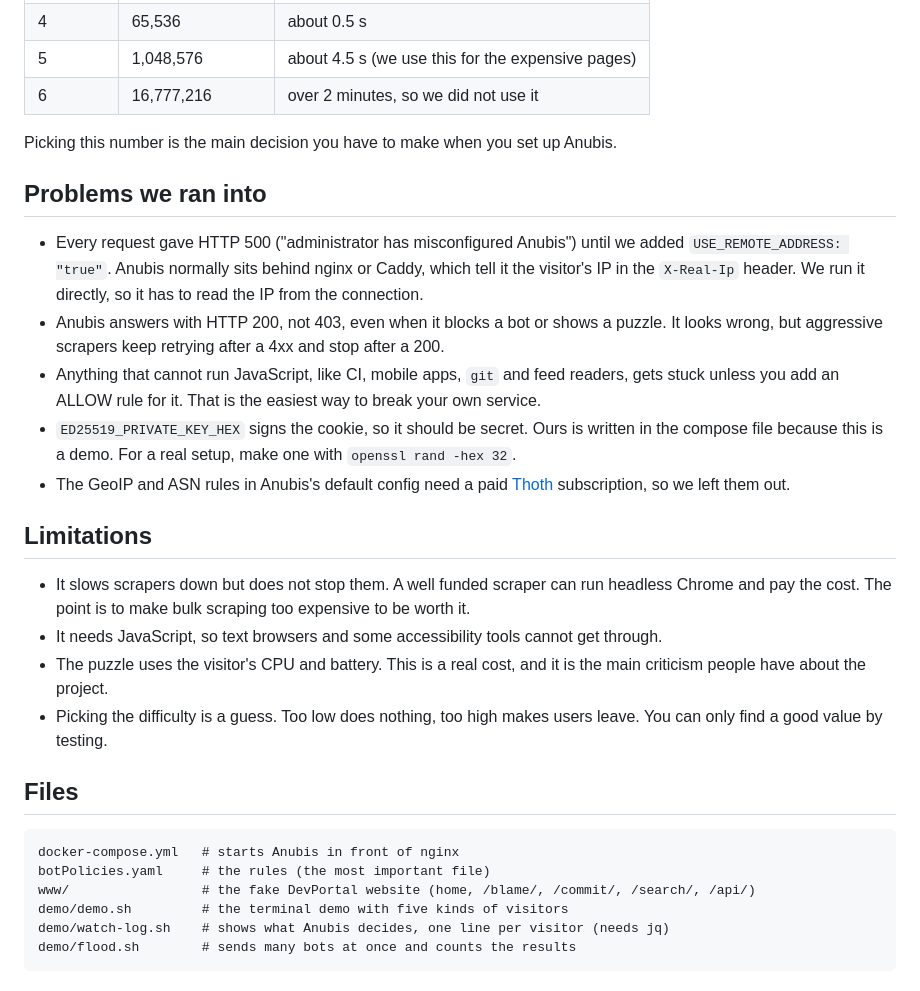
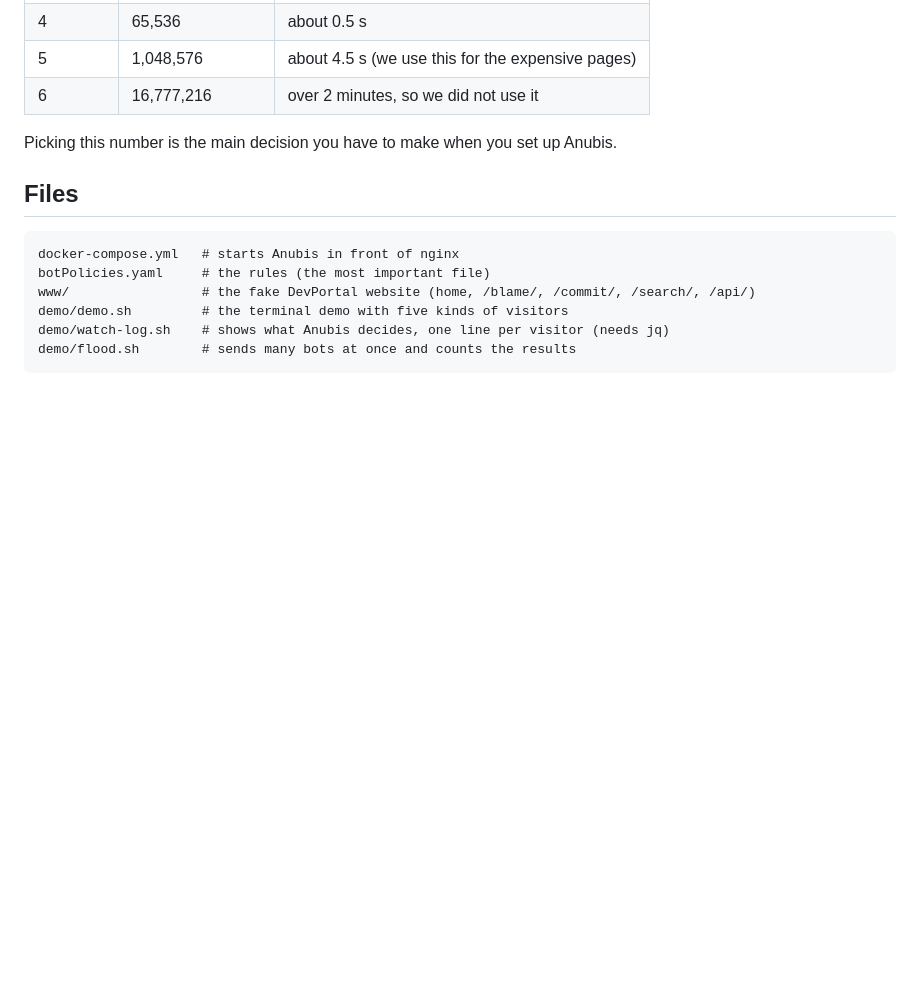
Before and after one commit to u6610909/anubis-demo, a Markdown page: README.md, the part around the change. GitHub-like rendering; blank space fills up the shorter version.

Commit message:
README: remove the problems and limitations sections

````diff
--- a/README.md
+++ b/README.md
@@ -201,33 +201,6 @@ in hex, not in bits, so each +1 means 16 times more work.
 
 Picking this number is the main decision you have to make when you set up Anubis.
 
-## Problems we ran into
-
-- Every request gave HTTP 500 ("administrator has misconfigured Anubis") until we added
-  `USE_REMOTE_ADDRESS: "true"`. Anubis normally sits behind nginx or Caddy, which tell it
-  the visitor's IP in the `X-Real-Ip` header. We run it directly, so it has to read the IP
-  from the connection.
-- Anubis answers with HTTP 200, not 403, even when it blocks a bot or shows a puzzle. It
-  looks wrong, but aggressive scrapers keep retrying after a 4xx and stop after a 200.
-- Anything that cannot run JavaScript, like CI, mobile apps, `git` and feed readers, gets
-  stuck unless you add an ALLOW rule for it. That is the easiest way to break your own
-  service.
-- `ED25519_PRIVATE_KEY_HEX` signs the cookie, so it should be secret. Ours is written in
-  the compose file because this is a demo. For a real setup, make one with
-  `openssl rand -hex 32`.
-- The GeoIP and ASN rules in Anubis's default config need a paid
-  [Thoth](https://anubis.techaro.lol/docs/admin/thoth) subscription, so we left them out.
-
-## Limitations
-
-- It slows scrapers down but does not stop them. A well funded scraper can run headless
-  Chrome and pay the cost. The point is to make bulk scraping too expensive to be worth it.
-- It needs JavaScript, so text browsers and some accessibility tools cannot get through.
-- The puzzle uses the visitor's CPU and battery. This is a real cost, and it is the main
-  criticism people have about the project.
-- Picking the difficulty is a guess. Too low does nothing, too high makes users leave.
-  You can only find a good value by testing.
-
 ## Files
 
 ```
````
